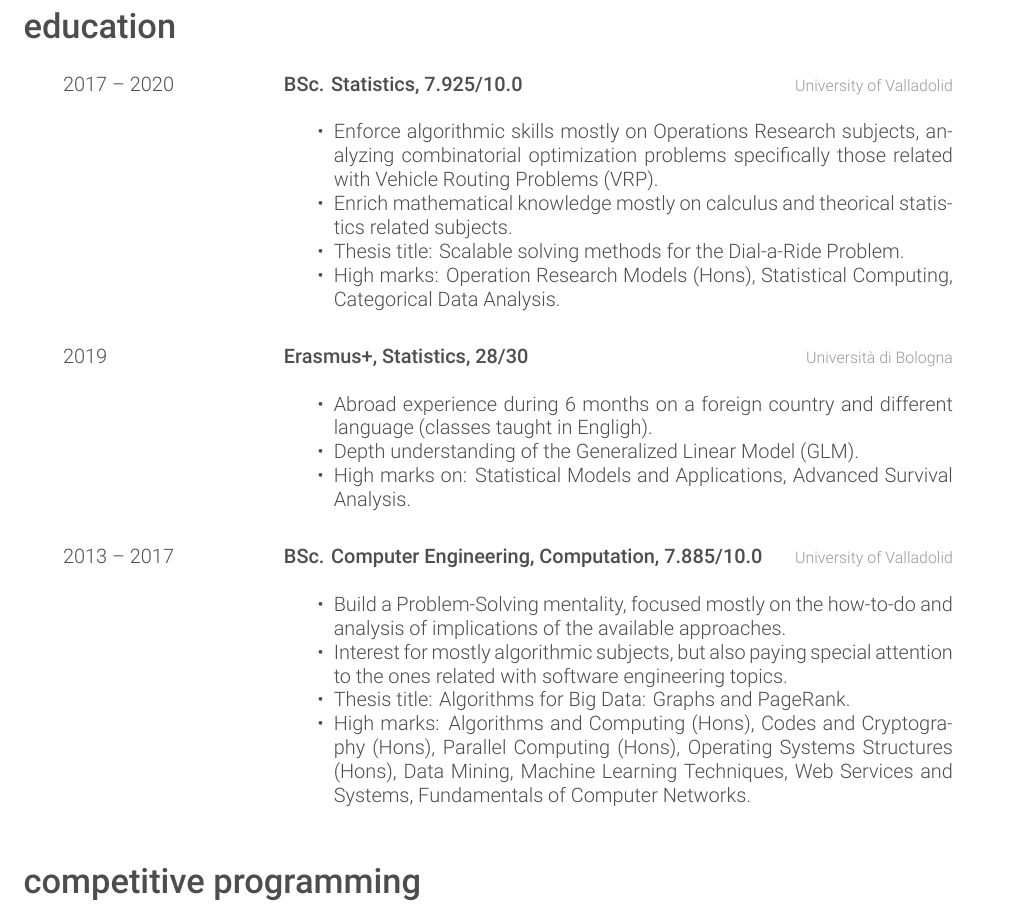
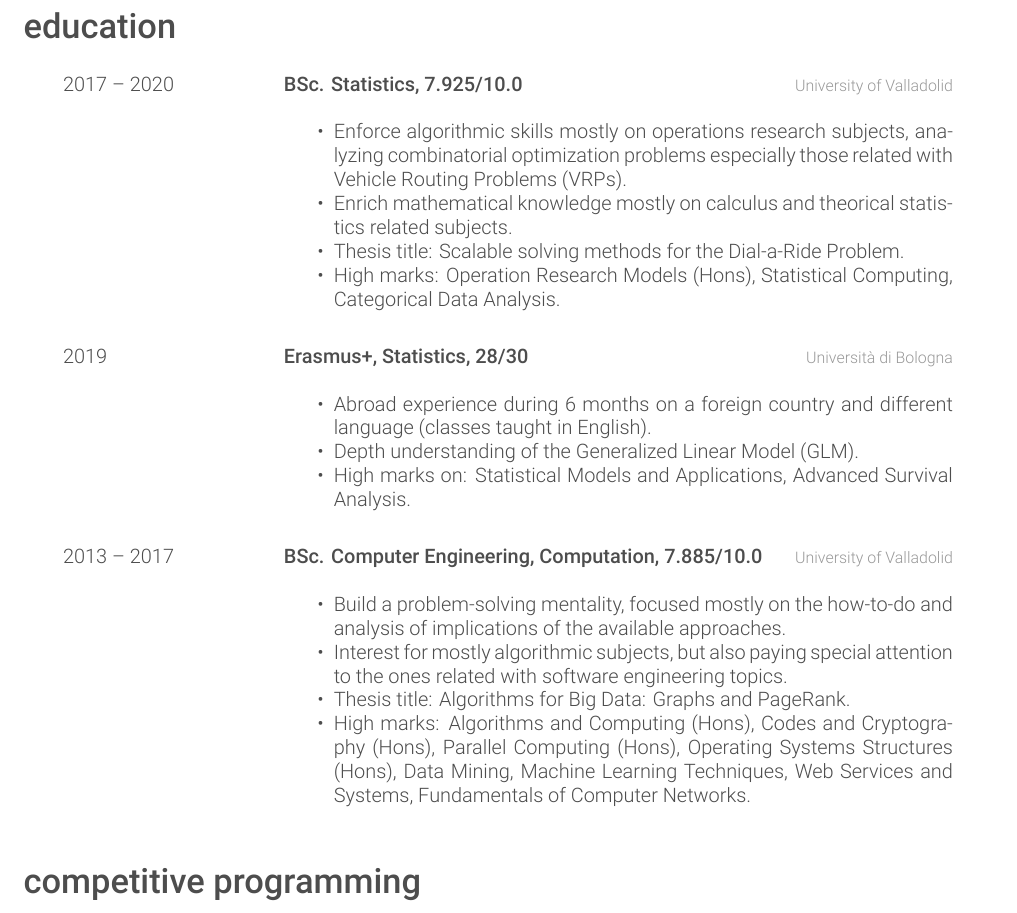
Before and after one commit to garciparedes/curriculum-vitae, a LaTeX CV (garciparedes-cv.tex): part of page 2 of 2, cut so that both start at the same text. Compiled offline with XeLaTeX.

Commit message:
* Fix typos.

```diff
--- a/garciparedes-cv.tex
+++ b/garciparedes-cv.tex
@@ -143,7 +143,7 @@
   {
 
     \begin{itemize}
-        \item Enforce algorithmic skills mostly on Operations Research subjects, analyzing combinatorial optimization problems specifically those related with Vehicle Routing Problems (VRP).
+        \item Enforce algorithmic skills mostly on operations research subjects, analyzing combinatorial optimization problems especially those related with Vehicle Routing Problems (VRPs).
       \item Enrich mathematical knowledge mostly on calculus and theorical statistics related subjects.
       \item Thesis title: Scalable solving methods for the Dial-a-Ride Problem.
       \item High marks: \myhref{https://www.inf.uva.es/wp-content/uploads/2016/06/G46959.pdf}{Operation Research Models} (Hons), \myhref{https://alojamientos.uva.es/guia_docente/uploads/2017/549/47089/1/Documento.pdf}{Statistical Computing}, \myhref{https://alojamientos.uva.es/guia_docente/uploads/2018/549/47102/1/Documento.pdf}{Categorical Data Analysis}.
@@ -157,7 +157,7 @@
   {\UNIBO}
   {
     \begin{itemize}
-      \item Abroad experience during 6 months on a foreign country and different language (classes taught in Engligh).
+      \item Abroad experience during 6 months on a foreign country and different language (classes taught in English).
       \item Depth understanding of the Generalized Linear Model (GLM).
       \item High marks on: \myhref{https://www.unibo.it/en/teaching/course-unit-catalogue/course-unit/2019/423526}{Statistical Models and Applications}, \myhref{https://www.unibo.it/en/teaching/course-unit-catalogue/course-unit/2018/423554}{Advanced Survival Analysis}.
     \end{itemize}
@@ -170,7 +170,7 @@
   {\UVa}
   {
     \begin{itemize}
-      \item Build a Problem-Solving mentality, focused mostly on the how-to-do and analysis of implications of the available approaches.
+      \item Build a problem-solving mentality, focused mostly on the how-to-do and analysis of implications of the available approaches.
       \item Interest for mostly algorithmic subjects, but also paying special attention to the ones related with software engineering topics.
       \item Thesis title: Algorithms for Big Data: Graphs and PageRank.
       \item High marks: \myhref{https://www.inf.uva.es/wp-content/uploads/2015/07/G46944.pdf}{Algorithms and Computing} (Hons), \myhref{https://www.inf.uva.es/wp-content/uploads/2015/07/G46948.pdf}{Codes and Cryptography} (Hons), \myhref{https://www.inf.uva.es/wp-content/uploads/2016/06/G46929.pdf}{Parallel Computing} (Hons), \myhref{https://www.inf.uva.es/wp-content/uploads/2014/07/G46915.pdf}{Operating Systems Structures} (Hons), \myhref{https://www.inf.uva.es/wp-content/uploads/2016/06/G46970.pdf}{Data Mining}, \myhref{https://www.inf.uva.es/wp-content/uploads/2016/06/G46932.pdf}{Machine Learning Techniques}, \myhref{https://www.inf.uva.es/wp-content/uploads/2015/07/G46931.pdf}{Web Services and Systems}, \myhref{https://www.inf.uva.es/wp-content/uploads/2012/07/C12-45187-RED.pdf}{Fundamentals of Computer Networks}.
```
Also changed, not shown: garciparedes-cv.pdf.
